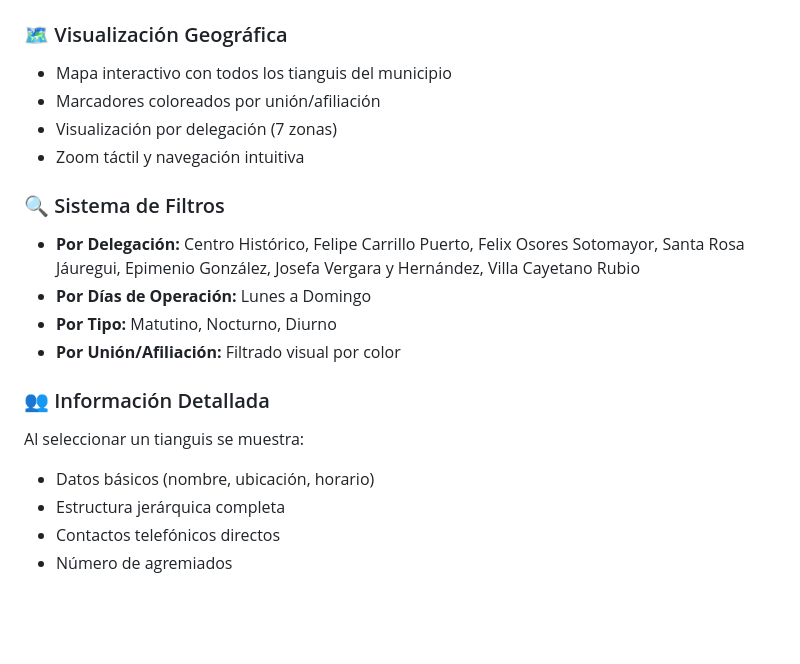
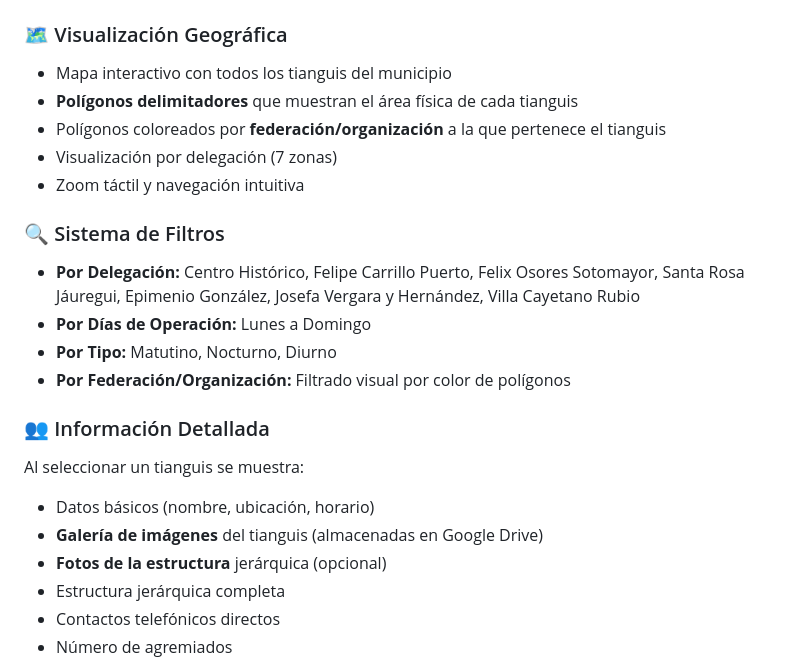
Before and after one commit to romerodavilajm-arch/mapa-tianguis-qro, a Markdown page: README.md, the part around the change printed below. GitHub-like rendering; blank space fills up the shorter version.

```diff
--- a/README.md
+++ b/README.md
@@ -9,7 +9,8 @@ Proporcionar a inspectores acceso rápido y confiable a información de tianguis
 
 ### 🗺️ Visualización Geográfica
 - Mapa interactivo con todos los tianguis del municipio
-- Marcadores coloreados por unión/afiliación
+- **Polígonos delimitadores** que muestran el área física de cada tianguis
+- Polígonos coloreados por **federación/organización** a la que pertenece el tianguis
 - Visualización por delegación (7 zonas)
 - Zoom táctil y navegación intuitiva
 
@@ -17,11 +18,13 @@ Proporcionar a inspectores acceso rápido y confiable a información de tianguis
 - **Por Delegación:** Centro Histórico, Felipe Carrillo Puerto, Felix Osores Sotomayor, Santa Rosa Jáuregui, Epimenio González, Josefa Vergara y Hernández, Villa Cayetano Rubio
 - **Por Días de Operación:** Lunes a Domingo
 - **Por Tipo:** Matutino, Nocturno, Diurno
-- **Por Unión/Afiliación:** Filtrado visual por color
+- **Por Federación/Organización:** Filtrado visual por color de polígonos
 
 ### 👥 Información Detallada
 Al seleccionar un tianguis se muestra:
 - Datos básicos (nombre, ubicación, horario)
+- **Galería de imágenes** del tianguis (almacenadas en Google Drive)
+- **Fotos de la estructura** jerárquica (opcional)
 - Estructura jerárquica completa
 - Contactos telefónicos directos
 - Número de agremiados
```
Also changed, not shown: other parts of README.md (+42 -5 lines), docs/requisitos-software.md (added, +481 -0 lines).
